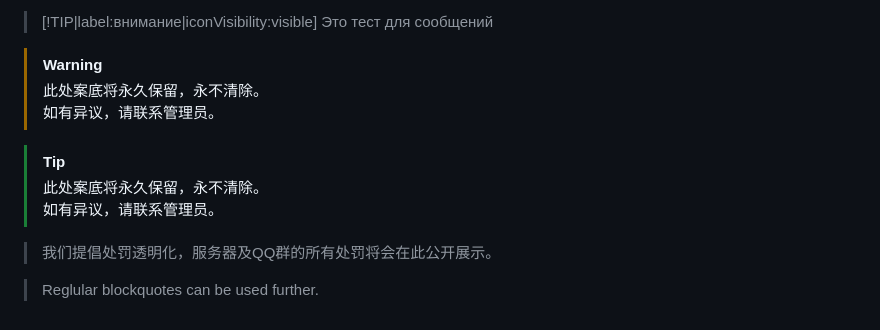
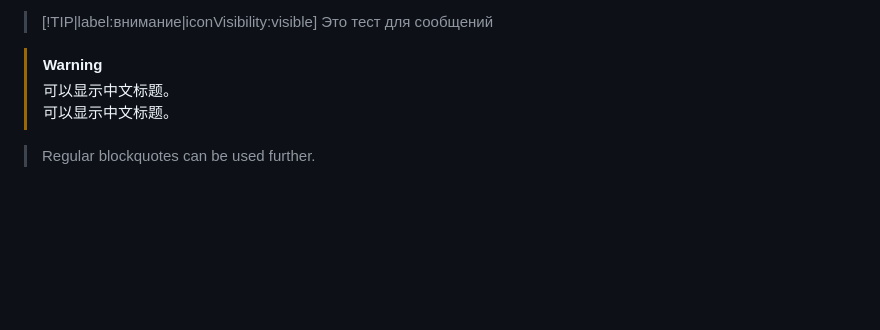
Before and after one commit to fzankl/docsify-plugin-flexible-alerts, a Markdown page: samples/v4/README.md, the part around the change. GitHub-like rendering; blank space fills up the shorter version.

Commit message:
Updated sample

```diff
--- a/samples/v4/README.md
+++ b/samples/v4/README.md
@@ -155,16 +155,8 @@
 
 <!-- -->
 > [!warning]
-> 此处案底将永久保留，永不清除。<br>
-> 如有异议，请联系管理员。
+> 可以显示中文标题。<br>
+> 可以显示中文标题。
 
 <!-- -->
-> [!tip]
-> 此处案底将永久保留，永不清除。<br>
-> 如有异议，请联系管理员。
-
-<!-- -->
-> 我们提倡处罚透明化，服务器及QQ群的所有处罚将会在此公开展示。
-
-<!-- -->
-> Reglular blockquotes can be used further.
+> Regular blockquotes can be used further.
```
